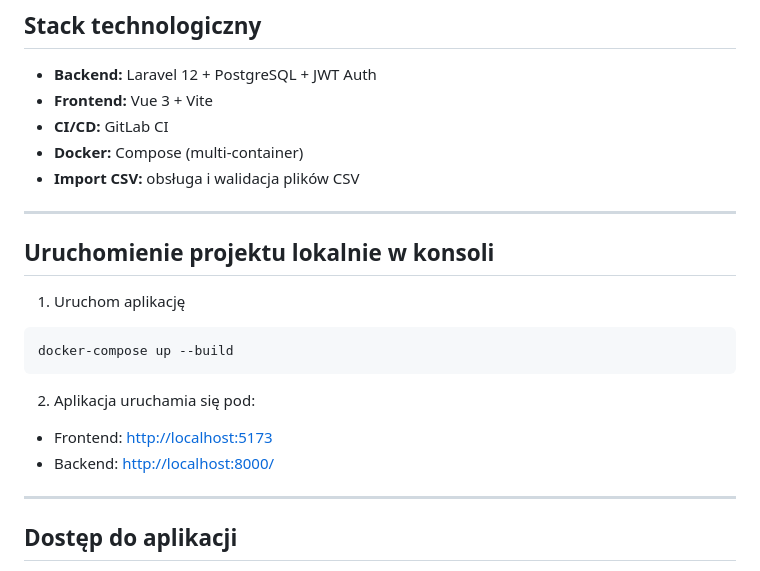
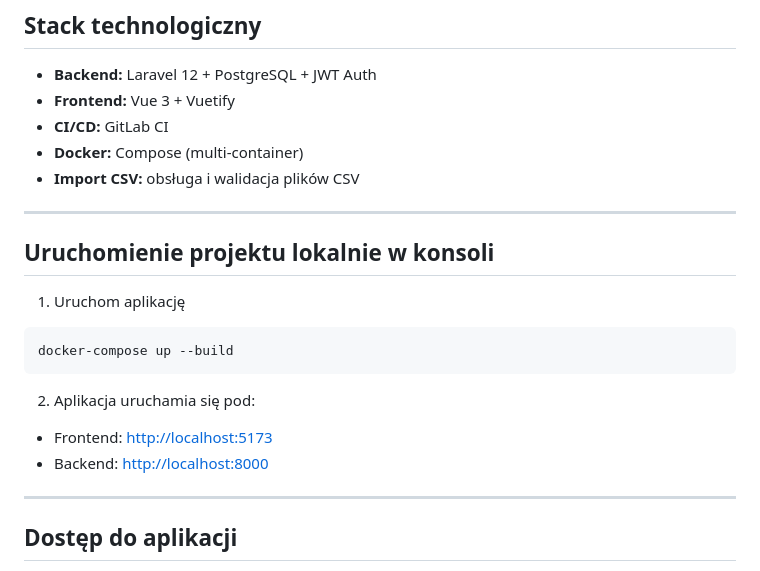
Before and after one commit to Radziu168/ab_zadanie_portal_pacjent, a Markdown page: README.md, the part around the change. Drawn GitHub-style.

```diff
--- a/README.md
+++ b/README.md
@@ -8,7 +8,7 @@ Umożliwia logowanie pacjenta i wgląd w wyniki badań laboratoryjnych.
 ## Stack technologiczny
 
 -   **Backend:** Laravel 12 + PostgreSQL + JWT Auth
--   **Frontend:** Vue 3 + Vite
+-   **Frontend:** Vue 3 + Vuetify
 -   **CI/CD:** GitLab CI
 -   **Docker:** Compose (multi-container)
 -   **Import CSV:** obsługa i walidacja plików CSV
@@ -25,8 +25,8 @@ docker-compose up --build
 
 2. Aplikacja uruchamia się pod:
 
--   Frontend: [http://localhost:5173](http://localhost:5173)
--   Backend: [http://localhost:8000/](http://localhost:8000)
+-   Frontend: [http://localhost:5173](http://localhost:5173/)
+-   Backend: [http://localhost:8000](http://localhost:8000/)
 
 ---
 
```
